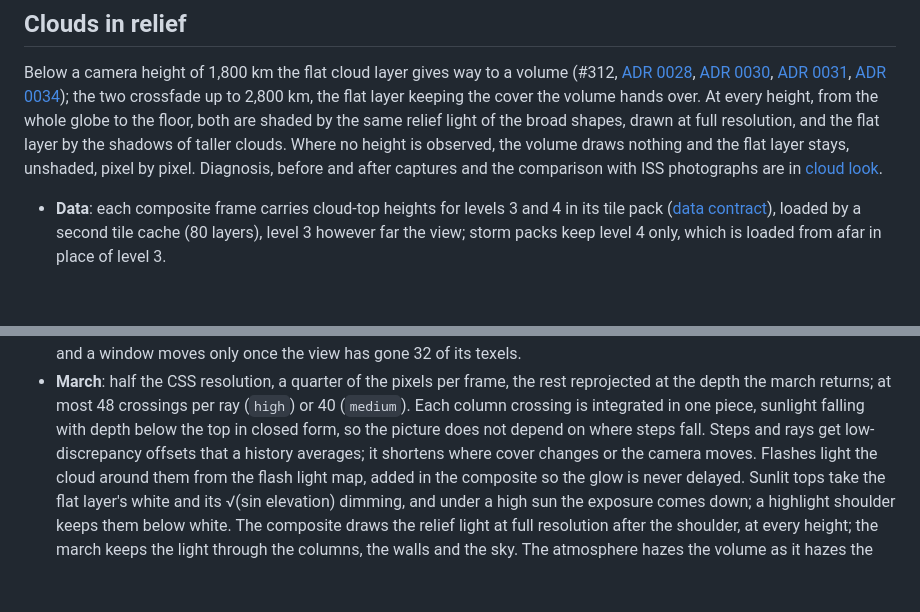
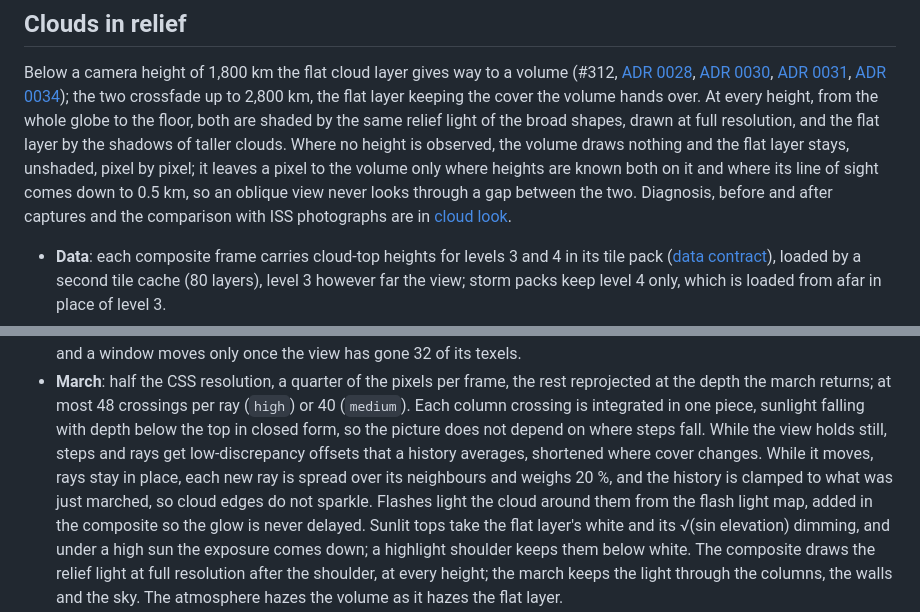
Before and after one commit to pierregc/scintille, a Markdown page: docs/immersive-view.md, 2 parts joined by grey strips. GitHub-like rendering; blank space fills up the shorter version.

```diff
--- a/docs/immersive-view.md
+++ b/docs/immersive-view.md
@@ -470,7 +470,9 @@ Below a camera height of 1,800 km the flat cloud layer gives way to a volume (#3
 to 2,800 km, the flat layer keeping the cover the volume hands over. At every height, from the whole
 globe to the floor, both are shaded by the same relief light of the broad shapes, drawn at full
 resolution, and the flat layer by the shadows of taller clouds. Where no height is observed, the
-volume draws nothing and the flat layer stays, unshaded, pixel by pixel. Diagnosis, before and after
+volume draws nothing and the flat layer stays, unshaded, pixel by pixel; it leaves a pixel to the
+volume only where heights are known both on it and where its line of sight comes down to 0.5 km, so
+an oblique view never looks through a gap between the two. Diagnosis, before and after
 captures and the comparison with ISS photographs are in [cloud look](cloud-look.md).
 
 - **Data**: each composite frame carries cloud-top heights for levels 3 and 4 in its tile pack
@@ -494,8 +496,10 @@ captures and the comparison with ISS photographs are in [cloud look](cloud-look.
 - **March**: half the CSS resolution, a quarter of the pixels per frame, the rest reprojected at
   the depth the march returns; at most 48 crossings per ray (`high`) or 40 (`medium`). Each column
   crossing is integrated in one piece, sunlight falling with depth below the top in closed form,
-  so the picture does not depend on where steps fall. Steps and rays get low-discrepancy offsets
-  that a history averages; it shortens where cover changes or the camera moves. Flashes light the
+  so the picture does not depend on where steps fall. While the view holds still, steps and rays get
+  low-discrepancy offsets that a history averages, shortened where cover changes. While it moves,
+  rays stay in place, each new ray is spread over its neighbours and weighs 20 %, and the history is
+  clamped to what was just marched, so cloud edges do not sparkle. Flashes light the
   cloud around them from the flash light map, added in the composite so the glow is never
   delayed. Sunlit tops take the flat layer's white and its √(sin elevation) dimming, and under a
   high sun the exposure comes down; a highlight shoulder keeps them below white. The composite
```
Also changed, not shown: docs/cloud-look.md (+30 -0 lines), docs/immersive/cloud-look/motion.jpg (added).
